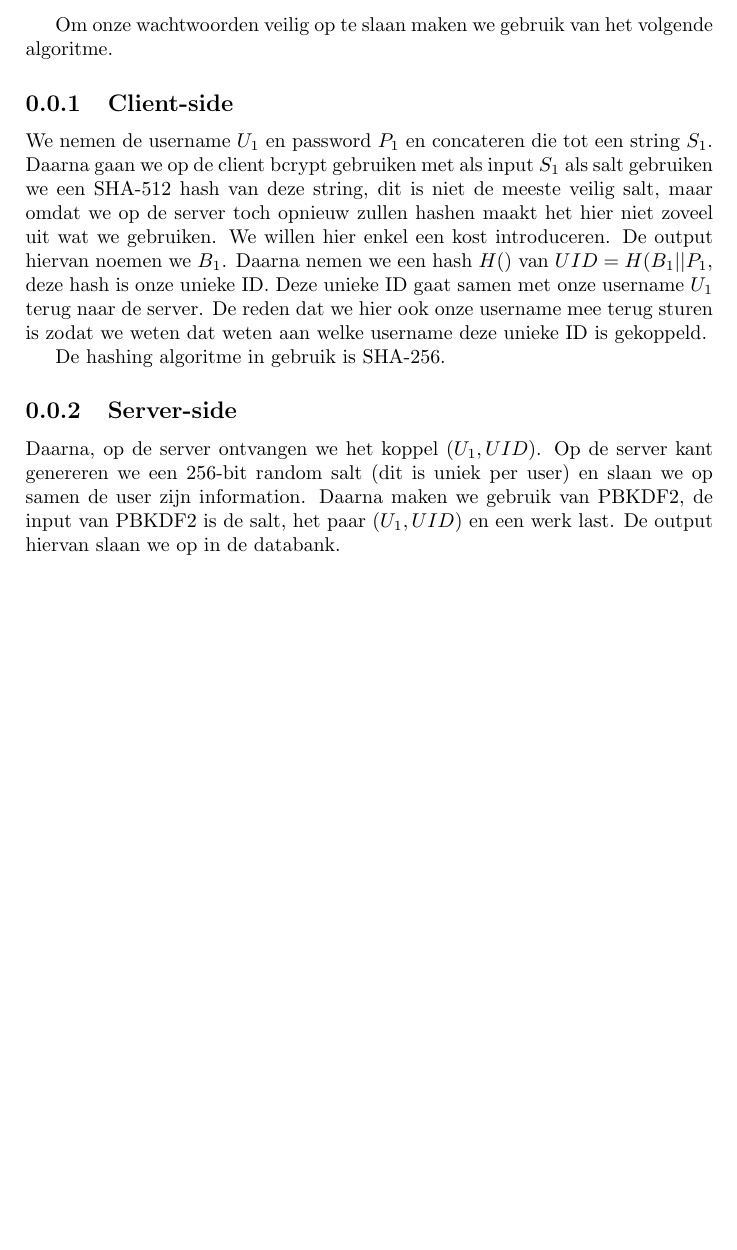
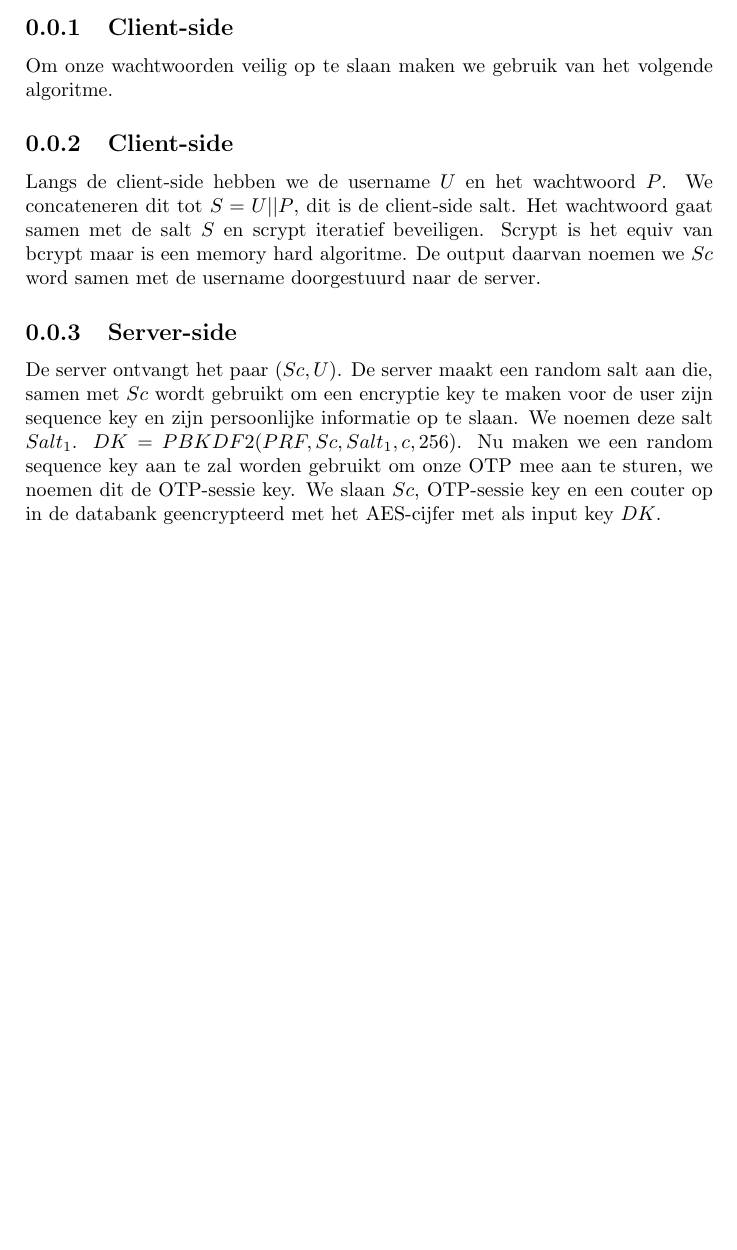
Before and after one commit to michieldwitte/South-Bark-City-Bank, a LaTeX document (design/password_management.tex): part of the page, cut at the place of the change. Compiled offline with pdfLaTeX.

Commit message:
veranderen van algo, morgen tekst wat mooier maken

```diff
--- a/design/password_management.tex
+++ b/design/password_management.tex
@@ -6,15 +6,13 @@
 \author{Sander Demeester}
 \title{Password storage crypto-design.}
 \begin{document}
+\begin{subsection}{Client-side}
 Om onze wachtwoorden veilig op te slaan maken we gebruik van het volgende algoritme.
 \begin{subsection}{Client-side}
-We nemen de username $U_{1}$ en password $P_{1}$ en concateren die tot een string $S_{1}$.
-Daarna gaan we op de client bcrypt gebruiken met als input $S_{1}$ als salt gebruiken we een SHA-512 hash van deze string, dit is niet de meeste veilig salt, maar omdat we op de server toch opnieuw zullen hashen maakt het hier niet zoveel uit wat we gebruiken. We willen hier enkel een kost introduceren.
-De output hiervan noemen we $B_{1}$. Daarna nemen we een hash $H()$ van $UID = H(B_{1} || P_{1}$, deze hash is onze unieke ID. Deze unieke ID gaat samen met onze username $U_{1}$ terug naar de server. De reden dat we hier ook onze username mee terug sturen is zodat we weten dat weten aan welke username deze unieke ID is gekoppeld.
-
-De hashing algoritme in gebruik is SHA-256.
+Langs de client-side hebben we de username $U$ en het wachtwoord $P$. We concateneren dit tot $S = U||P$, dit is de client-side salt. Het wachtwoord gaat samen met de salt $S$ en scrypt iteratief beveiligen. Scrypt is het equiv van bcrypt maar is een memory hard algoritme. De output daarvan noemen we $Sc$ word samen met de username doorgestuurd naar de server.
 \end{subsection}
 \begin{subsection}{Server-side}
-Daarna, op de server ontvangen we het koppel $(U_{1},UID)$. Op de server kant genereren we een 256-bit random salt (dit is uniek per user) en slaan we op samen de user zijn information. Daarna maken we gebruik van PBKDF2, de input van PBKDF2 is de salt, het paar $(U_{1},UID)$ en een werk last. De output hiervan slaan we op in de databank.
+De server ontvangt het paar $(Sc,U)$. De server maakt een random salt aan die, samen met $Sc$ wordt gebruikt om een encryptie key te maken voor de user zijn sequence key en zijn persoonlijke informatie op te slaan. We noemen deze salt $Salt_{1}$.
+$DK = PBKDF2(PRF, Sc,Salt_{1},c,256)$. Nu maken we een random sequence key aan te zal worden gebruikt om onze OTP mee aan te sturen, we noemen dit de OTP-sessie key. We slaan $Sc$, OTP-sessie key en een couter op in de databank geencrypteerd met het AES-cijfer met als input key $DK$.
 \end{subsection}
 \end{document}
```
Also changed, not shown: design/password_management.pdf (added), 3 other files.
